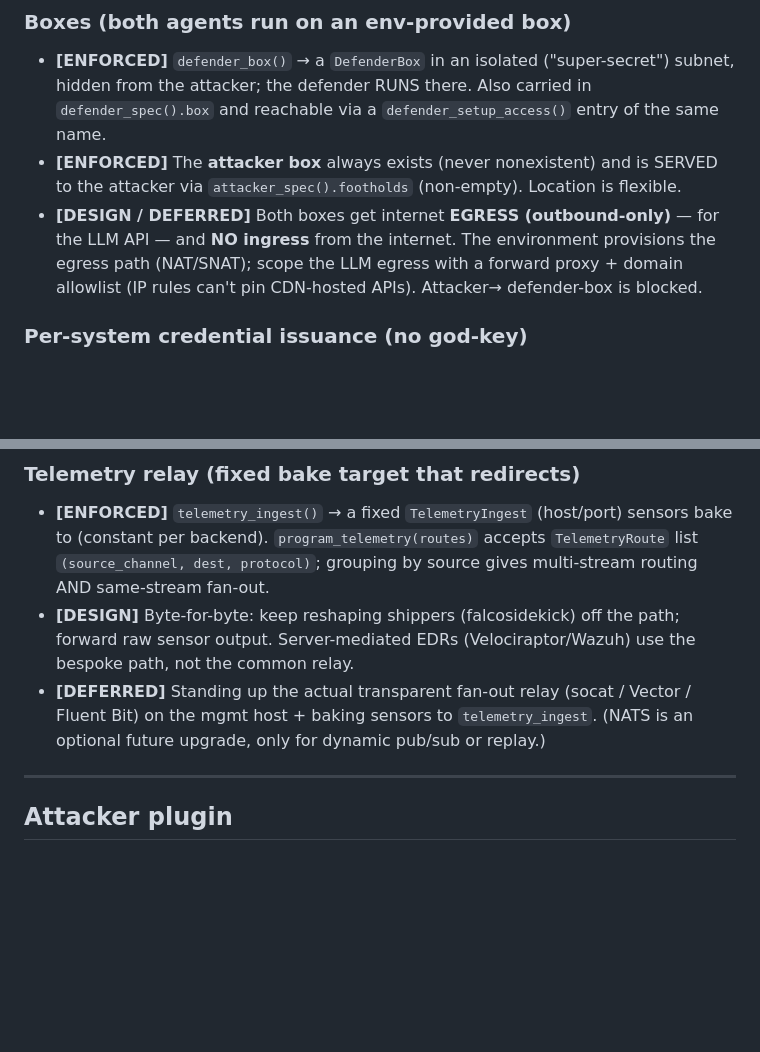
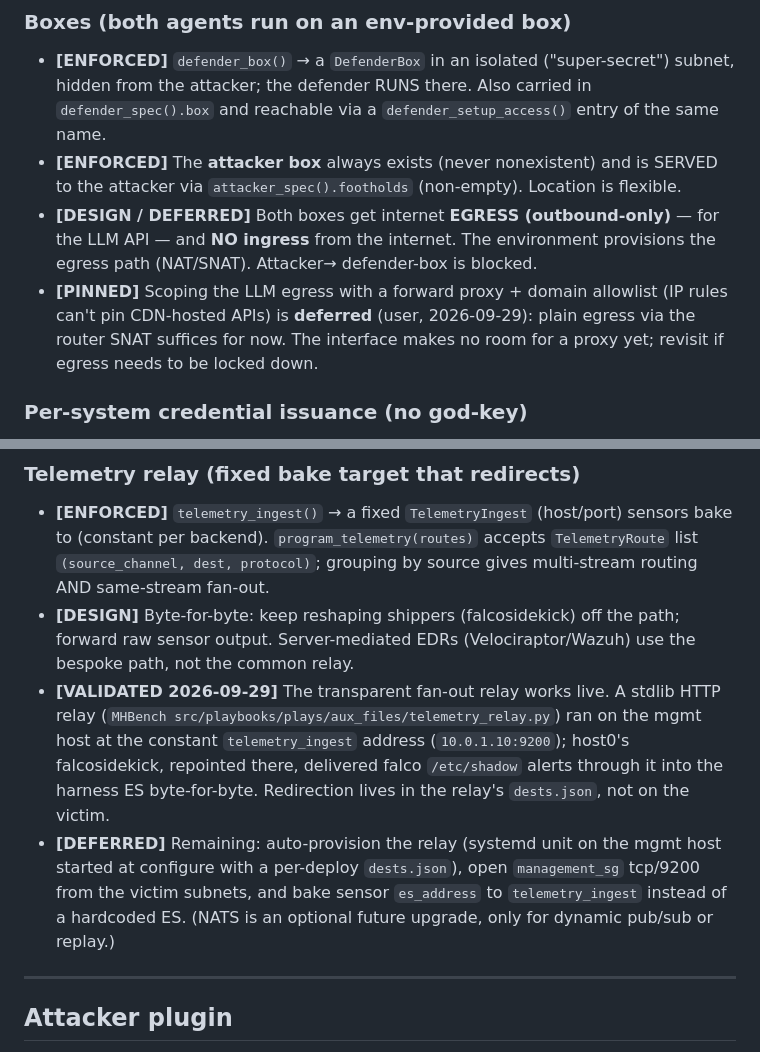
Before and after one commit to cylabcyberautonomy/CyberAutonomyArena, a Markdown page: ARENA_PLUGIN_REQUIREMENTS.md, 2 parts joined by grey strips. GitHub-like rendering; blank space fills up the shorter version.

Commit message:
arena reqs: relay live-validated; scoped egress proxy pinned/deferred
Telemetry fan-out relay proven end-to-end on MHBench (2026-09-29): sensor ->
constant mgmt bake target -> harness ES, byte-for-byte. Mark the LLM-egress
forward proxy as PINNED (user: plain SNAT egress suffices for now).

Co-Authored-By: Claude Opus 4.8 <noreply@anthropic.com>
Claude-Session: https://claude.ai/code/session_01UiWGcHkGRRoYfsdF9ouhmK

```diff
--- a/ARENA_PLUGIN_REQUIREMENTS.md
+++ b/ARENA_PLUGIN_REQUIREMENTS.md
@@ -44,9 +44,11 @@ attacker/defender need to reach it. `EnvironmentPlugin` (config_type=...), selec
 - **[ENFORCED]** The **attacker box** always exists (never nonexistent) and is SERVED to the attacker
   via `attacker_spec().footholds` (non-empty). Location is flexible.
 - **[DESIGN / DEFERRED]** Both boxes get internet **EGRESS (outbound-only)** — for the LLM API — and
-  **NO ingress** from the internet. The environment provisions the egress path (NAT/SNAT); scope the
-  LLM egress with a forward proxy + domain allowlist (IP rules can't pin CDN-hosted APIs). Attacker→
+  **NO ingress** from the internet. The environment provisions the egress path (NAT/SNAT). Attacker→
   defender-box is blocked.
+- **[PINNED]** Scoping the LLM egress with a forward proxy + domain allowlist (IP rules can't pin
+  CDN-hosted APIs) is **deferred** (user, 2026-09-29): plain egress via the router SNAT suffices for
+  now. The interface makes no room for a proxy yet; revisit if egress needs to be locked down.
 
 ### Per-system credential issuance (no god-key)
 - **[ENFORCED]** `attacker_credential()` and `defender_credential()` are DISTINCT (not one key).
@@ -78,9 +80,15 @@ attacker/defender need to reach it. `EnvironmentPlugin` (config_type=...), selec
   protocol)`; grouping by source gives multi-stream routing AND same-stream fan-out.
 - **[DESIGN]** Byte-for-byte: keep reshaping shippers (falcosidekick) off the path; forward raw sensor
   output. Server-mediated EDRs (Velociraptor/Wazuh) use the bespoke path, not the common relay.
-- **[DEFERRED]** Standing up the actual transparent fan-out relay (socat / Vector / Fluent Bit) on the
-  mgmt host + baking sensors to `telemetry_ingest`. (NATS is an optional future upgrade, only for
-  dynamic pub/sub or replay.)
+- **[VALIDATED 2026-09-29]** The transparent fan-out relay works live. A stdlib HTTP relay
+  (`MHBench src/playbooks/plays/aux_files/telemetry_relay.py`) ran on the mgmt host at the constant
+  `telemetry_ingest` address (`10.0.1.10:9200`); host0's falcosidekick, repointed there, delivered
+  falco `/etc/shadow` alerts through it into the harness ES byte-for-byte. Redirection lives in the
+  relay's `dests.json`, not on the victim.
+- **[DEFERRED]** Remaining: auto-provision the relay (systemd unit on the mgmt host started at
+  configure with a per-deploy `dests.json`), open `management_sg` tcp/9200 from the victim subnets,
+  and bake sensor `es_address` to `telemetry_ingest` instead of a hardcoded ES. (NATS is an optional
+  future upgrade, only for dynamic pub/sub or replay.)
 
 ---
 
```
